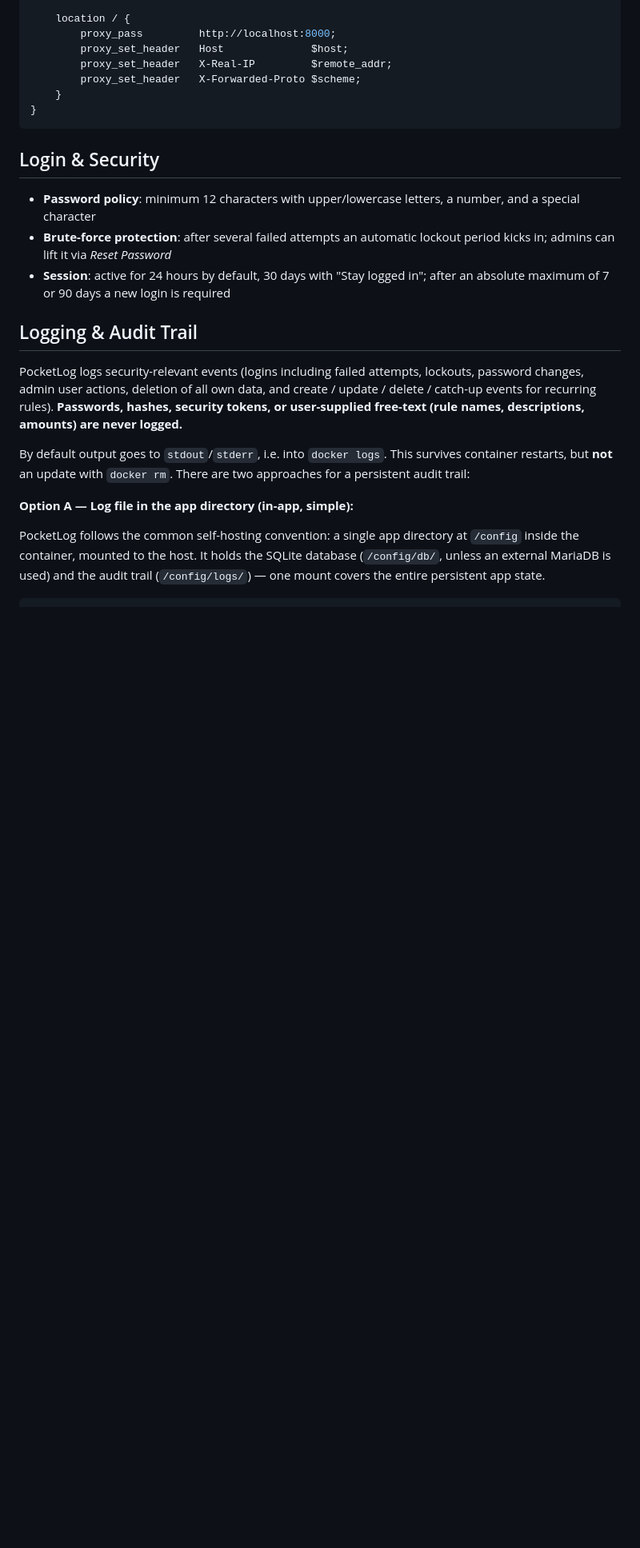
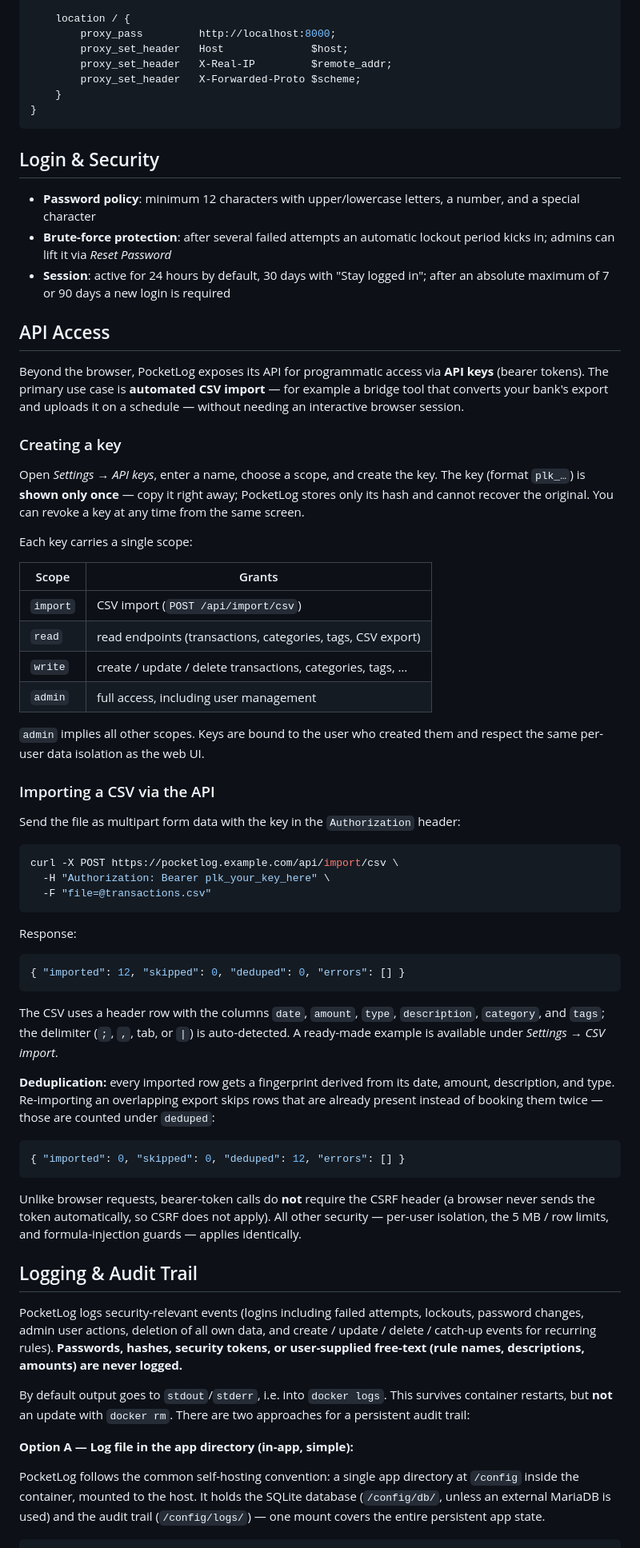
Before and after one commit to anym001/pocketlog, a Markdown page: README.md, the part around one of its changes. Shown at 80% size. Rendered like a GitHub page; blank space fills up the shorter version.

Commit message:
docs(readme): document API keys and API-driven CSV import
Add an API Access section with the scope table, a curl import example,
the deduplication behaviour, and the CSRF note; mention API keys and
API-capable import in the feature list and table of contents.

````diff
--- a/README.md
+++ b/README.md
@@ -174,6 +180,66 @@ server {
 - **Session**: active for 24 hours by default, 30 days with "Stay logged in";
   after an absolute maximum of 7 or 90 days a new login is required
 
+## API Access
+
+Beyond the browser, PocketLog exposes its API for programmatic access via
+**API keys** (bearer tokens). The primary use case is **automated CSV import** —
+for example a bridge tool that converts your bank's export and uploads it on a
+schedule — without needing an interactive browser session.
+
+### Creating a key
+
+Open _Settings → API keys_, enter a name, choose a scope, and create the key.
+The key (format `plk_…`) is **shown only once** — copy it right away; PocketLog
+stores only its hash and cannot recover the original. You can revoke a key at any
+time from the same screen.
+
+Each key carries a single scope:
+
+| Scope | Grants |
+|---|---|
+| `import` | CSV import (`POST /api/import/csv`) |
+| `read` | read endpoints (transactions, categories, tags, CSV export) |
+| `write` | create / update / delete transactions, categories, tags, … |
+| `admin` | full access, including user management |
+
+`admin` implies all other scopes. Keys are bound to the user who created them and
+respect the same per-user data isolation as the web UI.
+
+### Importing a CSV via the API
+
+Send the file as multipart form data with the key in the `Authorization` header:
+
+```bash
+curl -X POST https://pocketlog.example.com/api/import/csv \
+  -H "Authorization: Bearer plk_your_key_here" \
+  -F "file=@transactions.csv"
+```
+
+Response:
+
+```json
+{ "imported": 12, "skipped": 0, "deduped": 0, "errors": [] }
+```
+
+The CSV uses a header row with the columns `date`, `amount`, `type`,
+`description`, `category`, and `tags`; the delimiter (`;`, `,`, tab, or `|`) is
+auto-detected. A ready-made example is available under _Settings → CSV import_.
+
+**Deduplication:** every imported row gets a fingerprint derived from its date,
+amount, description, and type. Re-importing an overlapping export skips rows that
+are already present instead of booking them twice — those are counted under
+`deduped`:
+
+```json
+{ "imported": 0, "skipped": 0, "deduped": 12, "errors": [] }
+```
+
+Unlike browser requests, bearer-token calls do **not** require the CSRF header
+(a browser never sends the token automatically, so CSRF does not apply). All
+other security — per-user isolation, the 5 MB / row limits, and formula-injection
+guards — applies identically.
+
 ## Logging & Audit Trail
 
 PocketLog logs security-relevant events (logins including failed attempts, lockouts,
````
Also changed, not shown: other parts of README.md (+7 -1 lines).
